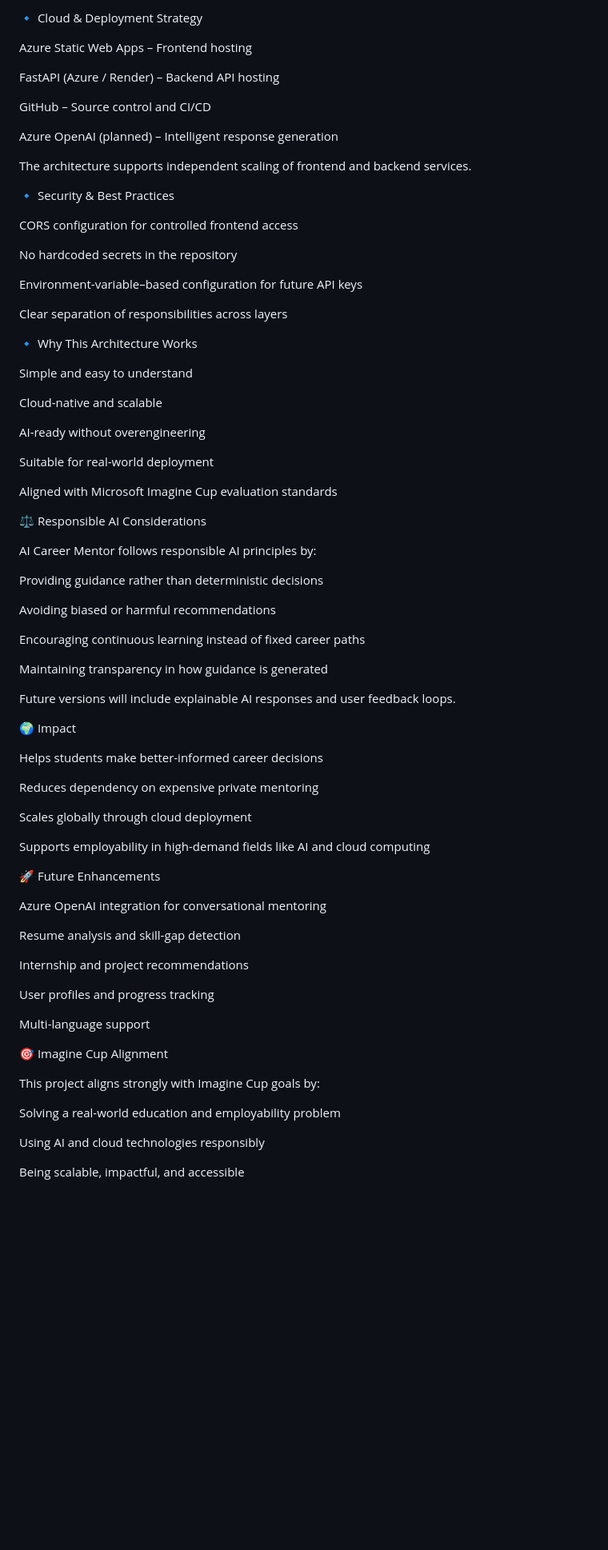
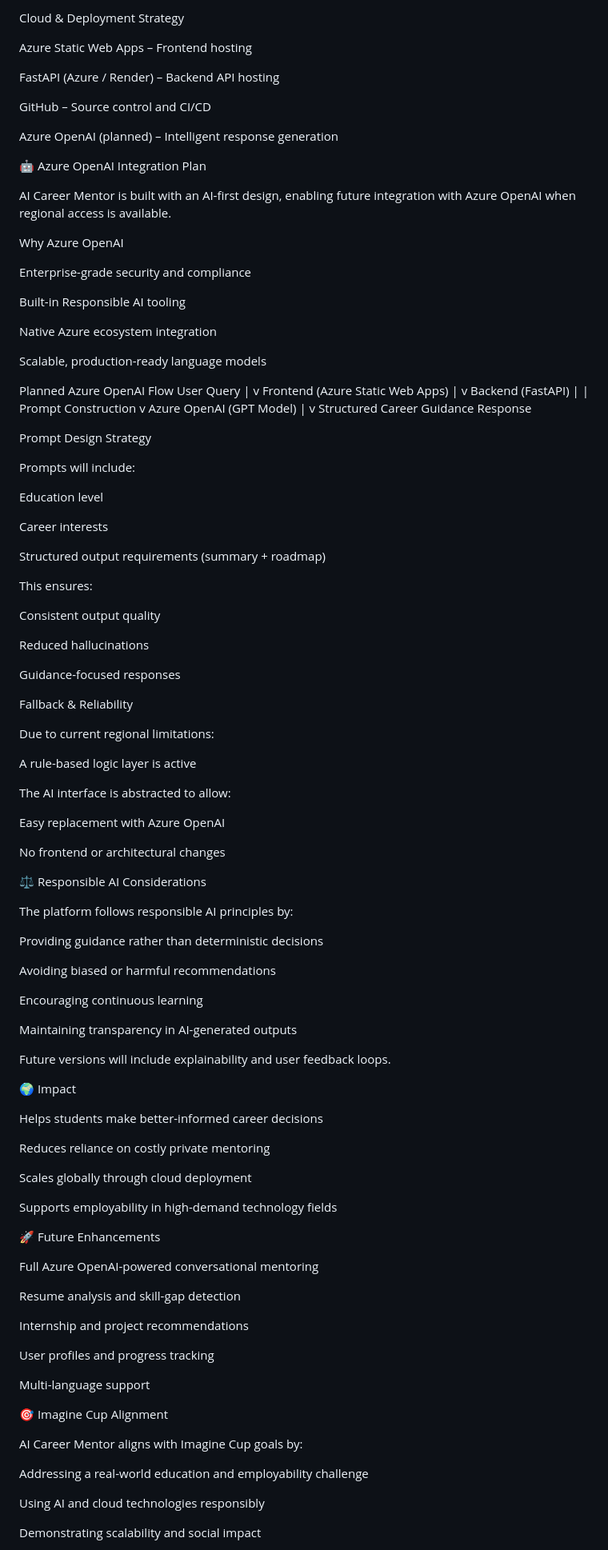
Before and after one commit to SaiSuryaHemanth2007/ai-career-mentor, a Markdown page: README.md, the part around the change printed below. Shown: that part at 80% size. Rendered like a GitHub page; blank space fills up the shorter version.

Commit message:
Polish README for Imagine Cup submission

```diff
--- a/README.md
+++ b/README.md
@@ -111,5 +108,5 @@ This approach ensures reliability today and intelligent adaptability in future v
 
-🔹 Cloud & Deployment Strategy
+Cloud & Deployment Strategy
 
 Azure Static Web Apps – Frontend hosting
 
@@ -119,57 +116,93 @@ GitHub – Source control and CI/CD
 
 Azure OpenAI (planned) – Intelligent response generation
 
-The architecture supports independent scaling of frontend and backend services.
+🤖 Azure OpenAI Integration Plan
 
-🔹 Security & Best Practices
+AI Career Mentor is built with an AI-first design, enabling future integration with Azure OpenAI when regional access is available.
 
-CORS configuration for controlled frontend access
+Why Azure OpenAI
 
-No hardcoded secrets in the repository
+Enterprise-grade security and compliance
 
-Environment-variable–based configuration for future API keys
+Built-in Responsible AI tooling
 
-Clear separation of responsibilities across layers
+Native Azure ecosystem integration
 
-🔹 Why This Architecture Works
+Scalable, production-ready language models
 
-Simple and easy to understand
+Planned Azure OpenAI Flow
+User Query
+    |
+    v
+Frontend (Azure Static Web Apps)
+    |
+    v
+Backend (FastAPI)
+    |
+    | Prompt Construction
+    v
+Azure OpenAI (GPT Model)
+    |
+    v
+Structured Career Guidance Response
 
-Cloud-native and scalable
+Prompt Design Strategy
 
-AI-ready without overengineering
+Prompts will include:
 
-Suitable for real-world deployment
+Education level
 
-Aligned with Microsoft Imagine Cup evaluation standards
+Career interests
+
+Structured output requirements (summary + roadmap)
+
+This ensures:
+
+Consistent output quality
+
+Reduced hallucinations
+
+Guidance-focused responses
+
+Fallback & Reliability
+
+Due to current regional limitations:
+
+A rule-based logic layer is active
+
+The AI interface is abstracted to allow:
+
+Easy replacement with Azure OpenAI
+
+No frontend or architectural changes
 
 ⚖️ Responsible AI Considerations
 
-AI Career Mentor follows responsible AI principles by:
+The platform follows responsible AI principles by:
 
 Providing guidance rather than deterministic decisions
 
 Avoiding biased or harmful recommendations
 
-Encouraging continuous learning instead of fixed career paths
+Encouraging continuous learning
 
-Maintaining transparency in how guidance is generated
+Maintaining transparency in AI-generated outputs
 
-Future versions will include explainable AI responses and user feedback loops.
+Future versions will include explainability and user feedback loops.
 
 🌍 Impact
 
 Helps students make better-informed career decisions
 
-Reduces dependency on expensive private mentoring
+Reduces reliance on costly private mentoring
 
 Scales globally through cloud deployment
 
-Supports employability in high-demand fields like AI and cloud computing
+Supports employability in high-demand technology fields
 
 🚀 Future Enhancements
 
-Azure OpenAI integration for conversational mentoring
+Full Azure OpenAI-powered conversational mentoring
 
 Resume analysis and skill-gap detection
 
@@ -181,11 +214,11 @@ Multi-language support
 
 🎯 Imagine Cup Alignment
 
-This project aligns strongly with Imagine Cup goals by:
+AI Career Mentor aligns with Imagine Cup goals by:
 
-Solving a real-world education and employability problem
+Addressing a real-world education and employability challenge
 
 Using AI and cloud technologies responsibly
 
-Being scalable, impactful, and accessible
+Demonstrating scalability and social impact
 
```
Also changed, not shown: other parts of README.md (+31 -34 lines).
